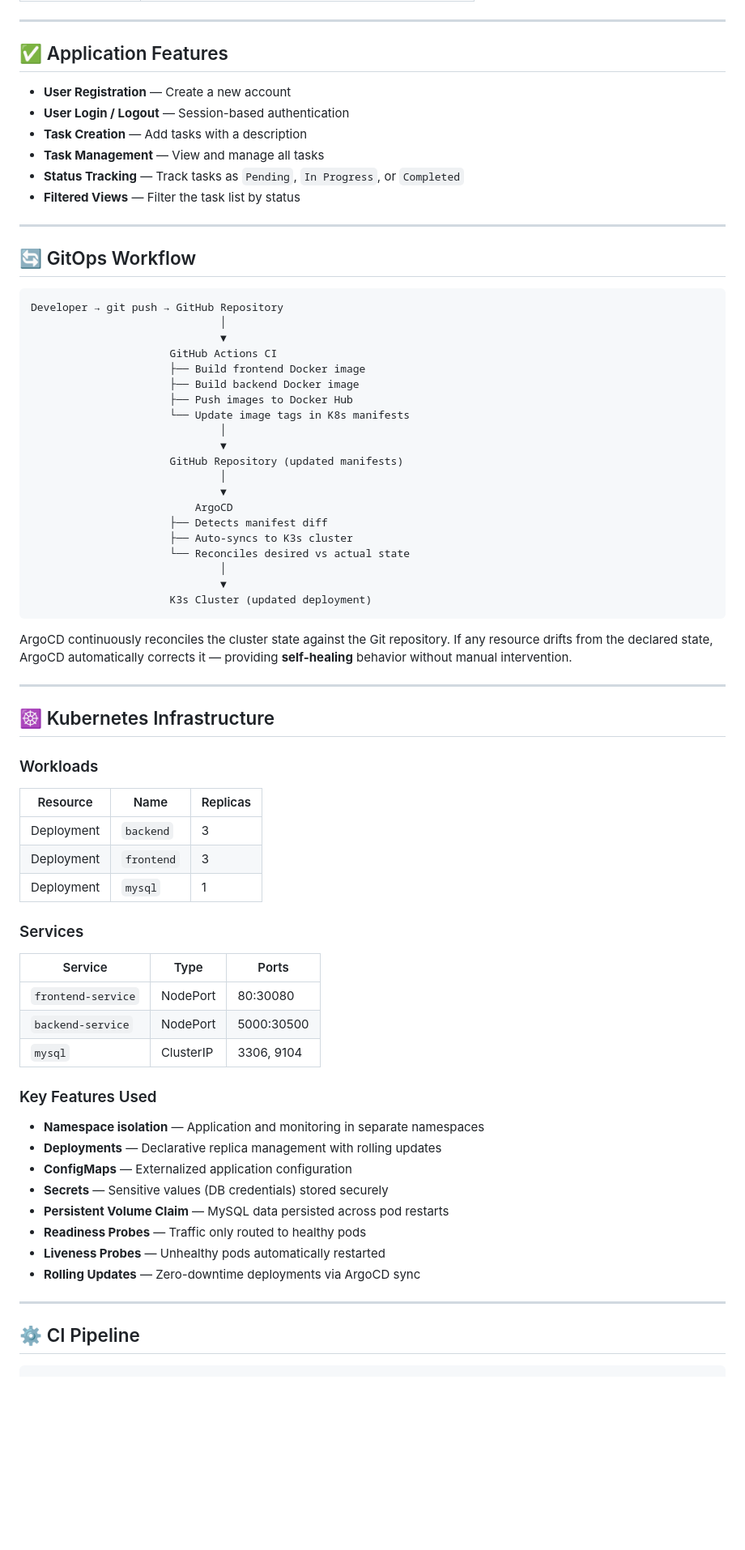
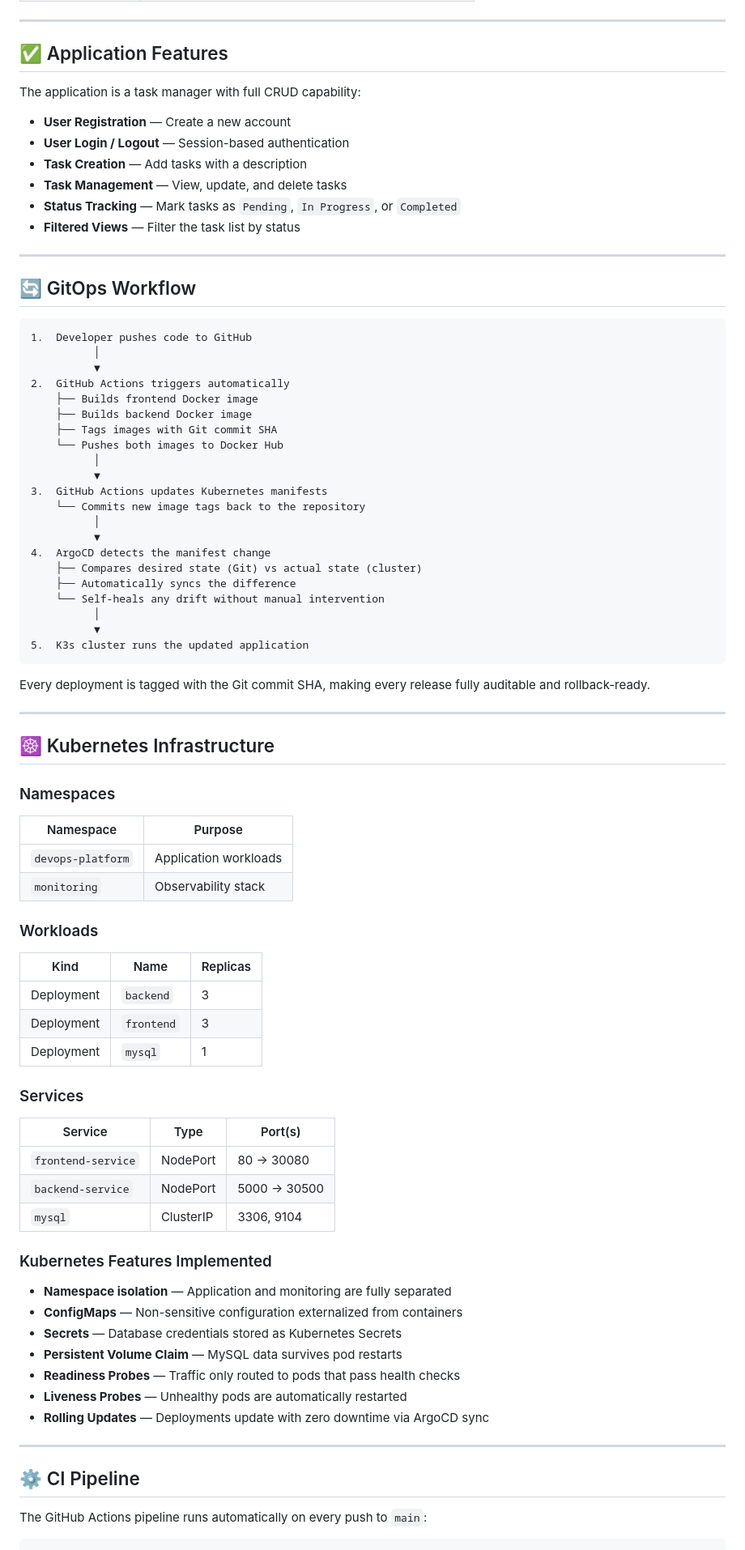
Before and after one commit to jaya-prakash-s-devops/kubernetes-devops-task-platform, a Markdown page: readme.md, the part around one of its changes. Shown at 81% size. Drawn GitHub-style; blank space fills up the shorter version.

Commit message:
Revise README for improved project documentation
Updated README to enhance clarity and detail about the project, including technology stack, features, and GitOps workflow.

````diff
--- a/readme.md
+++ b/readme.md
@@ -97,11 +115,13 @@ The **DevOps Task Platform** is a portfolio project built to demonstrate core De
 
 ## ✅ Application Features
 
+The application is a task manager with full CRUD capability:
+
 - **User Registration** — Create a new account
 - **User Login / Logout** — Session-based authentication
 - **Task Creation** — Add tasks with a description
-- **Task Management** — View and manage all tasks
-- **Status Tracking** — Track tasks as `Pending`, `In Progress`, or `Completed`
+- **Task Management** — View, update, and delete tasks
+- **Status Tracking** — Mark tasks as `Pending`, `In Progress`, or `Completed`
 - **Filtered Views** — Filter the task list by status
 
 ---
@@ -109,37 +129,45 @@ The **DevOps Task Platform** is a portfolio project built to demonstrate core De
 ## 🔄 GitOps Workflow
 
 ```
-Developer → git push → GitHub Repository
-                              │
-                              ▼
-                      GitHub Actions CI
-                      ├── Build frontend Docker image
-                      ├── Build backend Docker image
-                      ├── Push images to Docker Hub
-                      └── Update image tags in K8s manifests
-                              │
-                              ▼
-                      GitHub Repository (updated manifests)
-                              │
-                              ▼
-                          ArgoCD
-                      ├── Detects manifest diff
-                      ├── Auto-syncs to K3s cluster
-                      └── Reconciles desired vs actual state
-                              │
-                              ▼
-                      K3s Cluster (updated deployment)
+1.  Developer pushes code to GitHub
+          │
+          ▼
+2.  GitHub Actions triggers automatically
+    ├── Builds frontend Docker image
+    ├── Builds backend Docker image
+    ├── Tags images with Git commit SHA
+    └── Pushes both images to Docker Hub
+          │
+          ▼
+3.  GitHub Actions updates Kubernetes manifests
+    └── Commits new image tags back to the repository
+          │
+          ▼
+4.  ArgoCD detects the manifest change
+    ├── Compares desired state (Git) vs actual state (cluster)
+    ├── Automatically syncs the difference
+    └── Self-heals any drift without manual intervention
+          │
+          ▼
+5.  K3s cluster runs the updated application
 ```
 
-ArgoCD continuously reconciles the cluster state against the Git repository. If any resource drifts from the declared state, ArgoCD automatically corrects it — providing **self-healing** behavior without manual intervention.
+Every deployment is tagged with the Git commit SHA, making every release fully auditable and rollback-ready.
 
 ---
 
 ## ☸️ Kubernetes Infrastructure
 
+### Namespaces
+
+| Namespace | Purpose |
+|---|---|
+| `devops-platform` | Application workloads |
+| `monitoring` | Observability stack |
+
 ### Workloads
 
-| Resource | Name | Replicas |
+| Kind | Name | Replicas |
 |---|---|---|
 | Deployment | `backend` | 3 |
 | Deployment | `frontend` | 3 |
@@ -147,26 +175,27 @@ ArgoCD continuously reconciles the cluster state against the Git repository. If
 
 ### Services
 
-| Service | Type | Ports |
+| Service | Type | Port(s) |
 |---|---|---|
-| `frontend-service` | NodePort | 80:30080 |
-| `backend-service` | NodePort | 5000:30500 |
+| `frontend-service` | NodePort | 80 → 30080 |
+| `backend-service` | NodePort | 5000 → 30500 |
 | `mysql` | ClusterIP | 3306, 9104 |
 
-### Key Features Used
+### Kubernetes Features Implemented
 
-- **Namespace isolation** — Application and monitoring in separate namespaces
-- **Deployments** — Declarative replica management with rolling updates
-- **ConfigMaps** — Externalized application configuration
-- **Secrets** — Sensitive values (DB credentials) stored securely
-- **Persistent Volume Claim** — MySQL data persisted across pod restarts
-- **Readiness Probes** — Traffic only routed to healthy pods
-- **Liveness Probes** — Unhealthy pods automatically restarted
-- **Rolling Updates** — Zero-downtime deployments via ArgoCD sync
+- **Namespace isolation** — Application and monitoring are fully separated
+- **ConfigMaps** — Non-sensitive configuration externalized from containers
+- **Secrets** — Database credentials stored as Kubernetes Secrets
+- **Persistent Volume Claim** — MySQL data survives pod restarts
+- **Readiness Probes** — Traffic only routed to pods that pass health checks
+- **Liveness Probes** — Unhealthy pods are automatically restarted
+- **Rolling Updates** — Deployments update with zero downtime via ArgoCD sync
 
 ---
 
 ## ⚙️ CI Pipeline
 
+The GitHub Actions pipeline runs automatically on every push to `main`:
+
 ```
 Trigger: push to main
````
Also changed, not shown: other parts of readme.md (+169 -108 lines).
